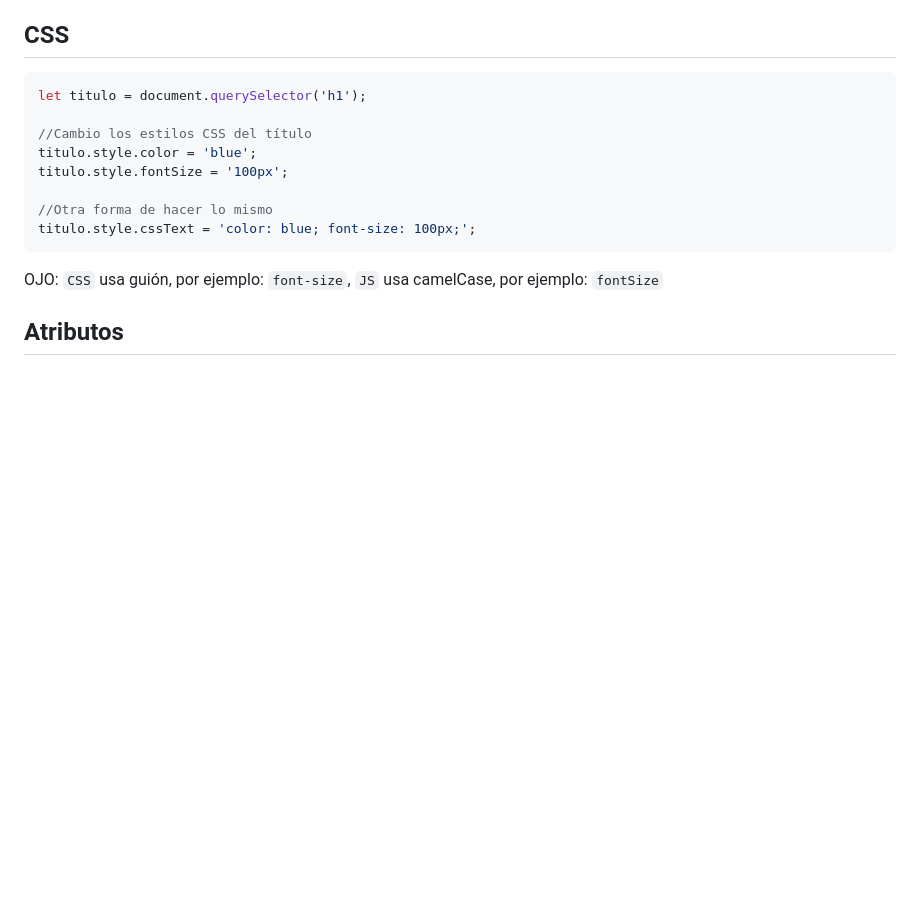
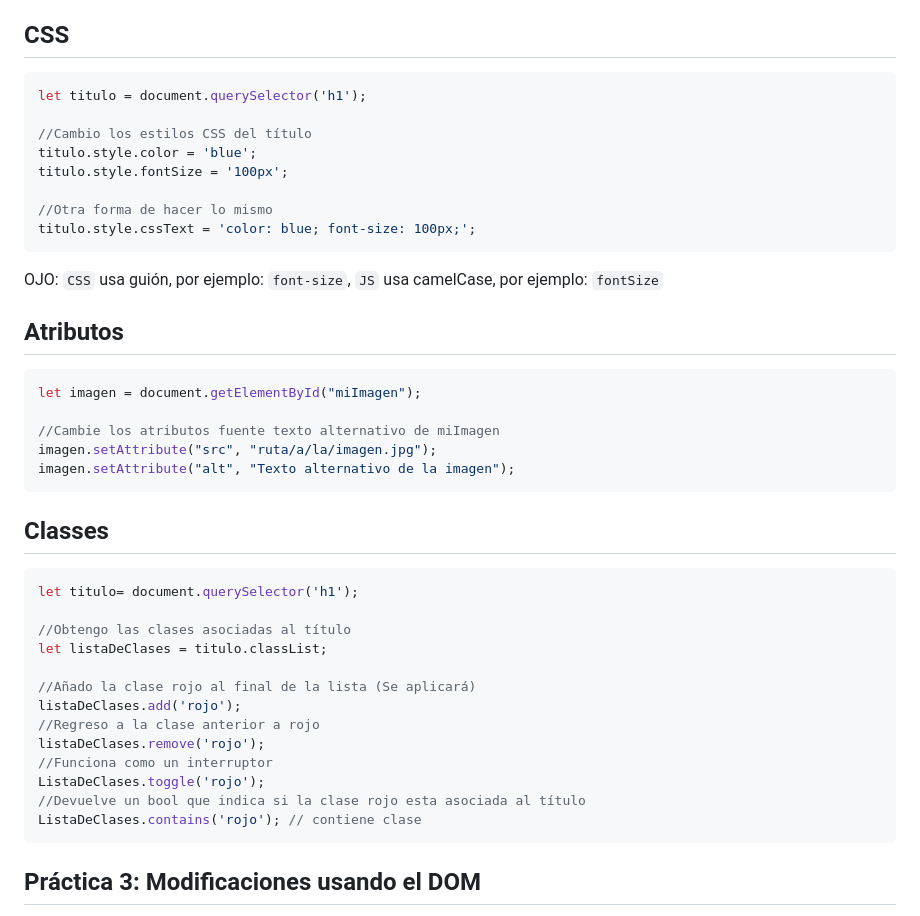
Before and after one commit to rvangelse/DOM, a Markdown page: modificaciones.md, the part around the change printed below. GitHub-like rendering; blank space fills up the shorter version.

````diff
--- a/modificaciones.md
+++ b/modificaciones.md
@@ -14,3 +14,30 @@ titulo.style.cssText = 'color: blue; font-size: 100px;';
 OJO: `CSS` usa guión, por ejemplo: `font-size`, `JS` usa camelCase, por ejemplo: `fontSize`
 
 ## Atributos
+
+```js
+let imagen = document.getElementById("miImagen");
+
+//Cambie los atributos fuente texto alternativo de miImagen
+imagen.setAttribute("src", "ruta/a/la/imagen.jpg");
+imagen.setAttribute("alt", "Texto alternativo de la imagen");
+```
+## Classes
+
+```js
+let titulo= document.querySelector('h1');
+
+//Obtengo las clases asociadas al título
+let listaDeClases = titulo.classList;
+
+//Añado la clase rojo al final de la lista (Se aplicará)
+listaDeClases.add('rojo');
+//Regreso a la clase anterior a rojo
+listaDeClases.remove('rojo');
+//Funciona como un interruptor
+ListaDeClases.toggle('rojo');
+//Devuelve un bool que indica si la clase rojo esta asociada al título
+ListaDeClases.contains('rojo'); // contiene clase
+```
+## Práctica 3: Modificaciones usando el DOM
+
````
Also changed, not shown: other parts of modificaciones.md (+103 -0 lines), imagenes/grafico8.png (added).
